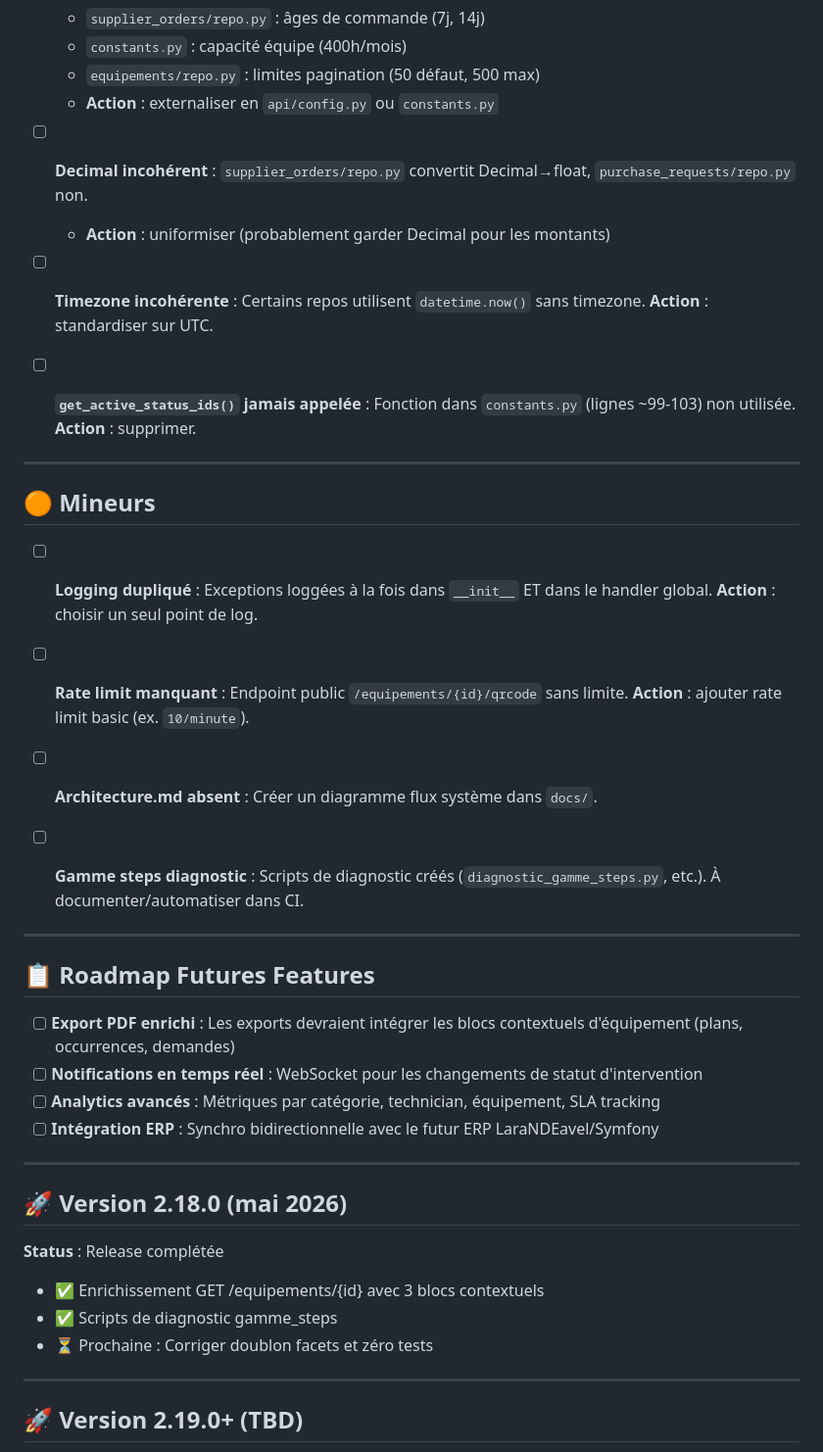
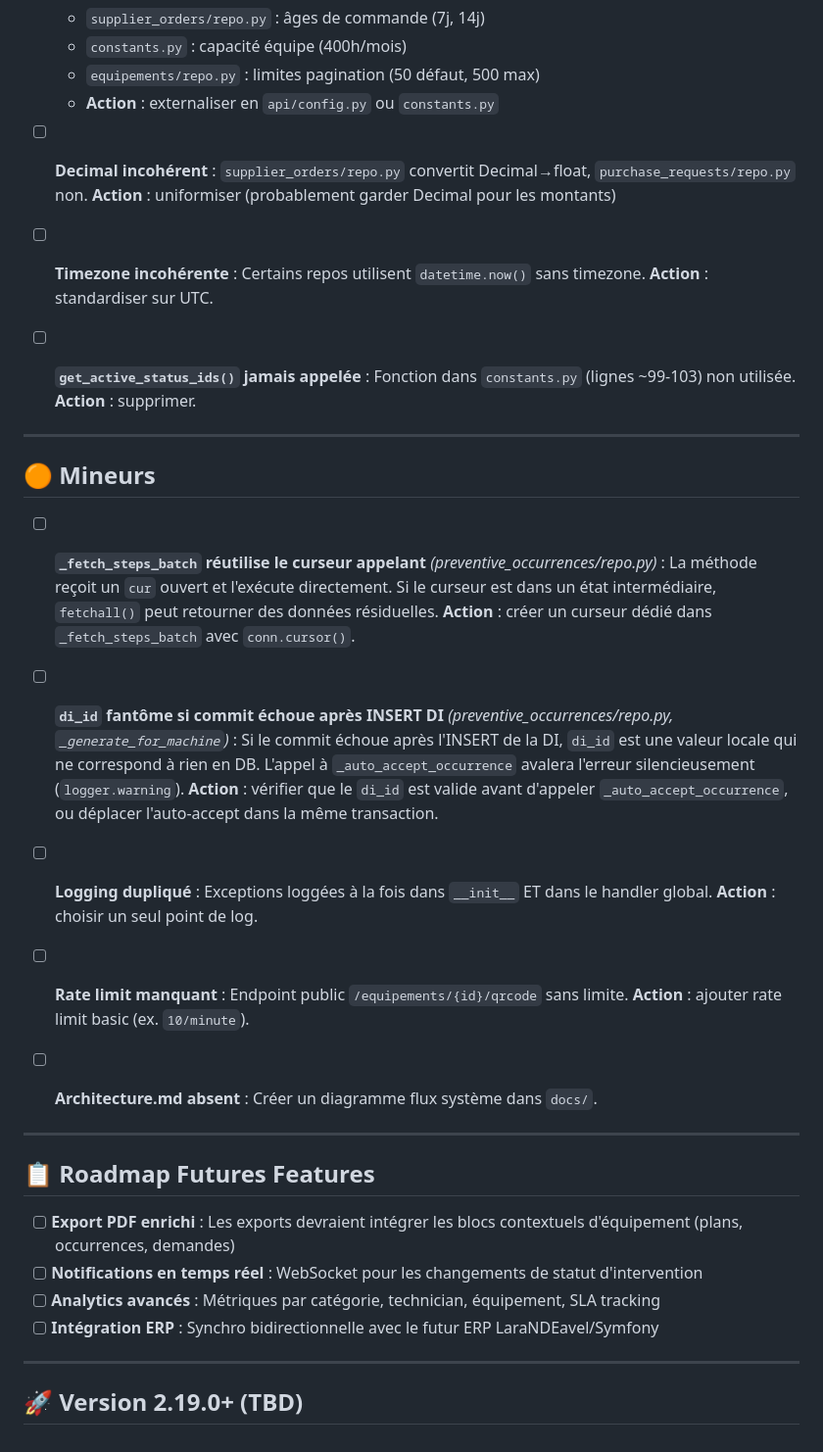
Before and after one commit to ProtoGulix/tunnel-backend, a Markdown page: TODO.md, the part around one of its changes. Shown at 98% size. GitHub-like rendering.

Commit message:
feat: update TODO.md with major and minor issues, including actions for `_auto_accept_occurrence`, `skip_occurrence`, and redundant triggers

```diff
--- a/TODO.md
+++ b/TODO.md
@@ -39,7 +51,7 @@ Voir aussi [CLAUDE.md](CLAUDE.md) pour les patterns et conventions du projet.
   - **Action** : externaliser en `api/config.py` ou `constants.py`
 
 - [ ] **Decimal incohérent** : `supplier_orders/repo.py` convertit Decimal→float, `purchase_requests/repo.py` non.
-  - **Action** : uniformiser (probablement garder Decimal pour les montants)
+  **Action** : uniformiser (probablement garder Decimal pour les montants)
 
 - [ ] **Timezone incohérente** : Certains repos utilisent `datetime.now()` sans timezone. **Action** : standardiser sur UTC.
 
@@ -49,13 +61,19 @@ Voir aussi [CLAUDE.md](CLAUDE.md) pour les patterns et conventions du projet.
 
 ## 🟠 Mineurs
 
+- [ ] **`_fetch_steps_batch` réutilise le curseur appelant** *(preventive_occurrences/repo.py)* :
+  La méthode reçoit un `cur` ouvert et l'exécute directement. Si le curseur est dans un état intermédiaire, `fetchall()` peut retourner des données résiduelles.
+  **Action** : créer un curseur dédié dans `_fetch_steps_batch` avec `conn.cursor()`.
+
+- [ ] **`di_id` fantôme si commit échoue après INSERT DI** *(preventive_occurrences/repo.py, `_generate_for_machine`)* :
+  Si le commit échoue après l'INSERT de la DI, `di_id` est une valeur locale qui ne correspond à rien en DB. L'appel à `_auto_accept_occurrence` avalera l'erreur silencieusement (`logger.warning`).
+  **Action** : vérifier que le `di_id` est valide avant d'appeler `_auto_accept_occurrence`, ou déplacer l'auto-accept dans la même transaction.
+
 - [ ] **Logging dupliqué** : Exceptions loggées à la fois dans `__init__` ET dans le handler global. **Action** : choisir un seul point de log.
 
 - [ ] **Rate limit manquant** : Endpoint public `/equipements/{id}/qrcode` sans limite. **Action** : ajouter rate limit basic (ex. `10/minute`).
 
 - [ ] **Architecture.md absent** : Créer un diagramme flux système dans `docs/`.
-
-- [ ] **Gamme steps diagnostic** : Scripts de diagnostic créés (`diagnostic_gamme_steps.py`, etc.). À documenter/automatiser dans CI.
 
 ---
 
@@ -68,16 +86,6 @@ Voir aussi [CLAUDE.md](CLAUDE.md) pour les patterns et conventions du projet.
 
 ---
 
-## 🚀 Version 2.18.0 (mai 2026)
-
-**Status** : Release complétée
-
-- ✅ Enrichissement GET /equipements/{id} avec 3 blocs contextuels
-- ✅ Scripts de diagnostic gamme_steps
-- ⏳ Prochaine : Corriger doublon facets et zéro tests
-
----
-
 ## 🚀 Version 2.19.0+ (TBD)
 
 - **Recommandé** : Écrire tests pour validators (InterventionActionValidator, etc.)
```
Also changed, not shown: other parts of TODO.md (+12 -0 lines).
